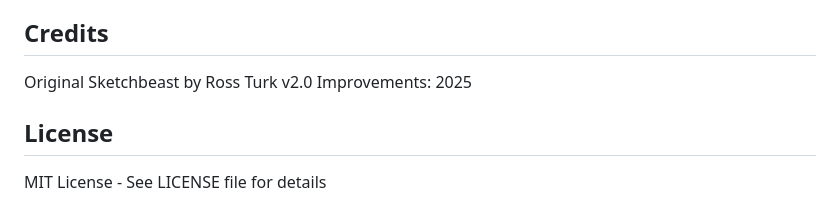
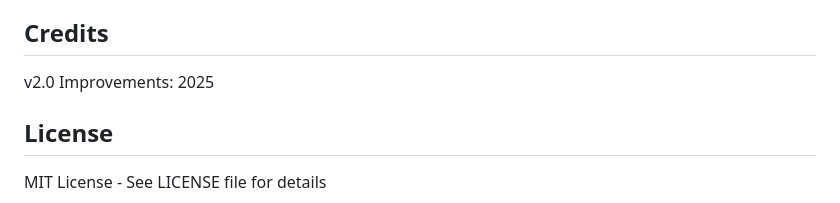
Before and after one commit to rossturk/sketchbeast, a Markdown page: IMPROVEMENTS.md, the part around the change. Drawn GitHub-style.

```diff
--- a/IMPROVEMENTS.md
+++ b/IMPROVEMENTS.md
@@ -371,7 +371,6 @@ beast.configure({
 
 ## Credits
 
-Original Sketchbeast by Ross Turk
 v2.0 Improvements: 2025
 
 ## License
```
